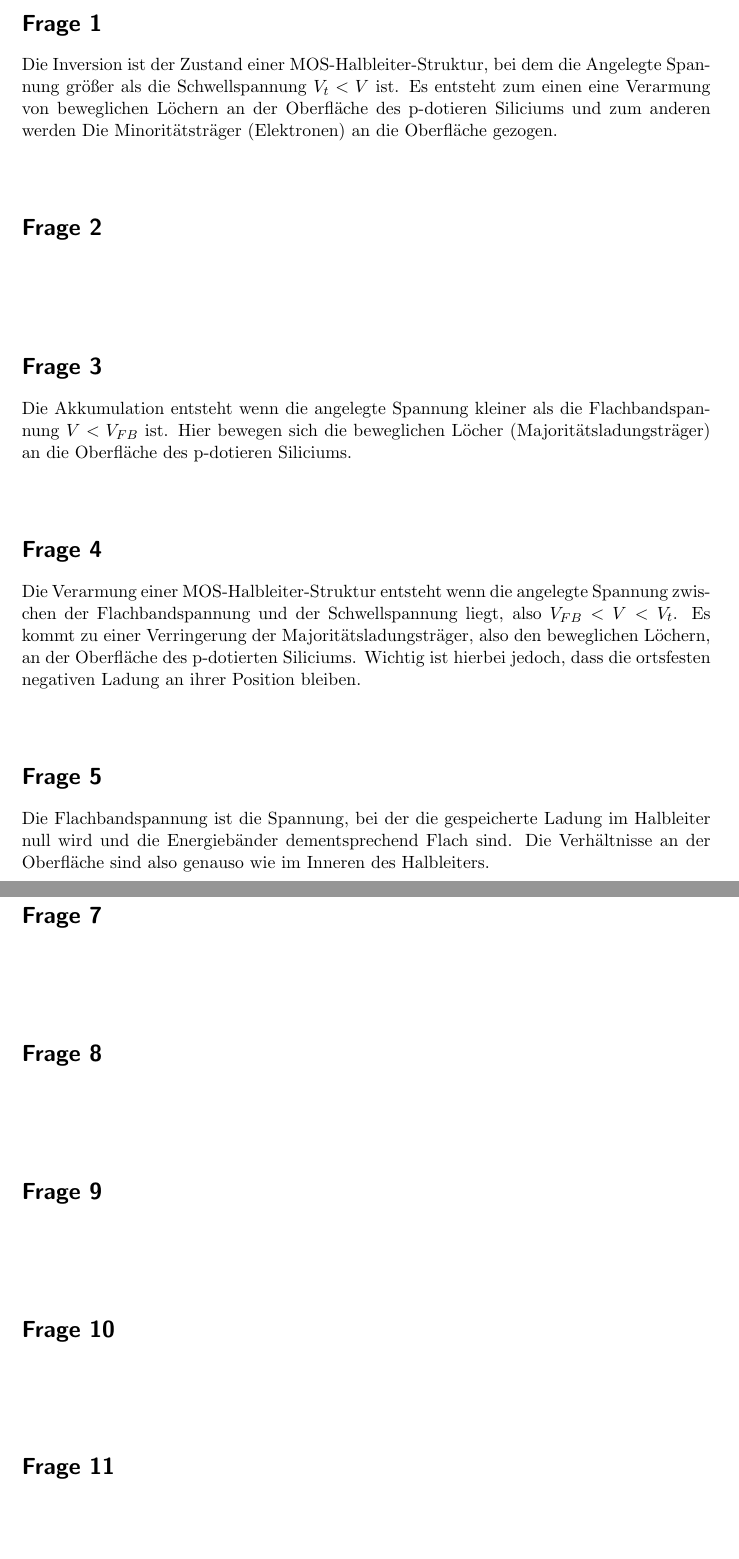
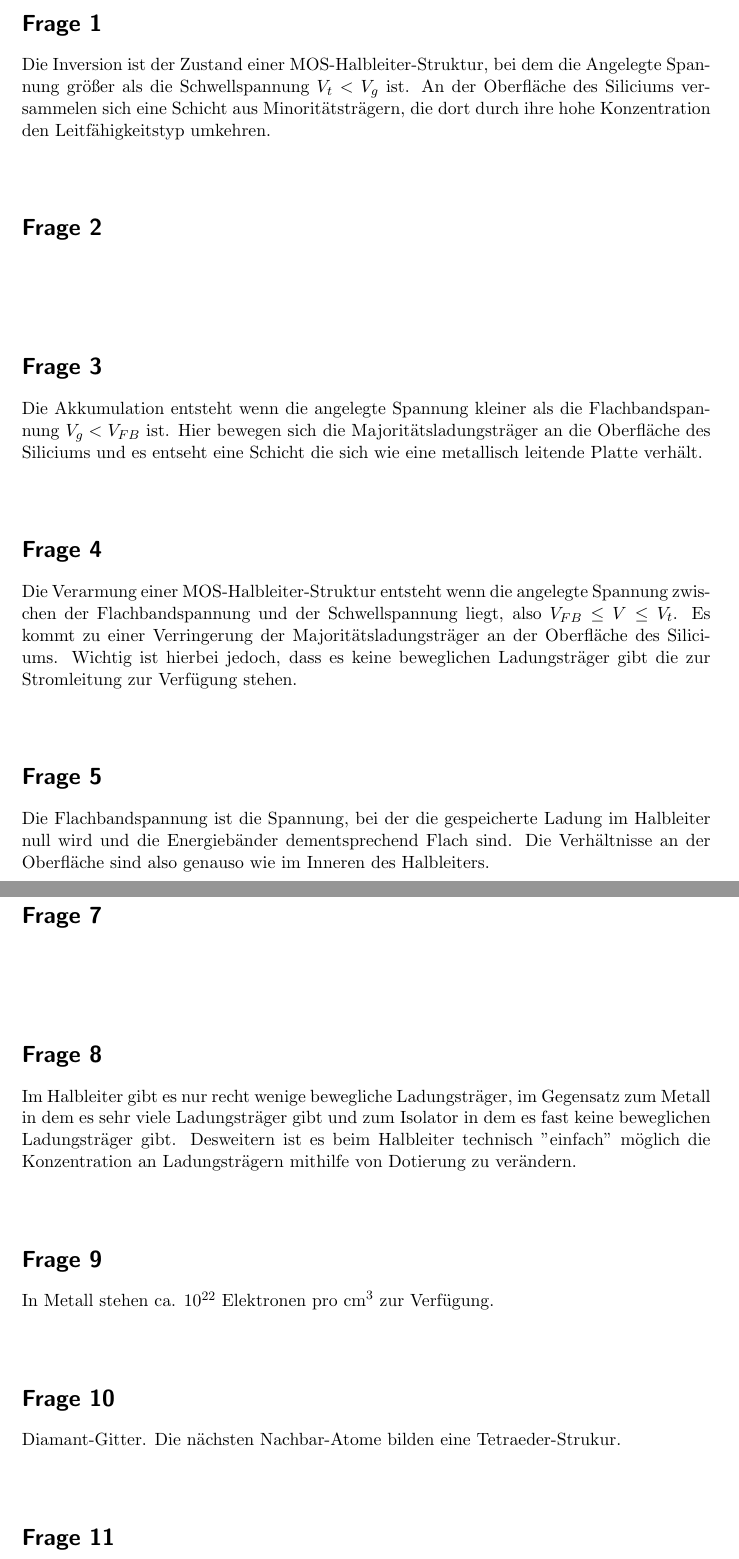
Before and after one commit to pxbn/chip_design, a LaTeX document (chip_design_fragen04.tex): two parts of pages 1 and 2 of 3, joined at a grey line, cut so that both start at the same text. Compiled offline with pdfLaTeX.

Commit message:
added stuff

```diff
--- a/chip_design_fragen04.tex
+++ b/chip_design_fragen04.tex
@@ -112,7 +112,7 @@
 
 
 \section*{Frage 1}
-Die Inversion ist der Zustand einer MOS-Halbleiter-Struktur, bei dem die Angelegte Spannung größer als die Schwellspannung $V_t < V$ ist. Es entsteht zum einen eine Verarmung von beweglichen Löchern an der Oberfläche des p-dotieren Siliciums und zum anderen werden Die Minoritätsträger (Elektronen) an die Oberfläche gezogen.
+Die Inversion ist der Zustand einer MOS-Halbleiter-Struktur, bei dem die Angelegte Spannung größer als die Schwellspannung $V_t < V_g$ ist. An der Oberfläche des Siliciums versammelen sich eine Schicht aus Minoritätsträgern, die dort durch ihre hohe Konzentration den Leitfähigkeitstyp umkehren.
 ~\\
 ~\\
 \section*{Frage 2}
@@ -120,11 +120,11 @@ Die Inversion ist der Zustand einer MOS-Halbleiter-Struktur, bei dem die Angeleg
 ~\\
 ~\\
 \section*{Frage 3}
-Die Akkumulation entsteht wenn die angelegte Spannung kleiner als die Flachbandspannung $V < V_{FB}$ ist. Hier bewegen sich die beweglichen Löcher (Majoritätsladungsträger) an die Oberfläche des p-dotieren Siliciums.
+Die Akkumulation entsteht wenn die angelegte Spannung kleiner als die Flachbandspannung $V_g < V_{FB}$ ist. Hier bewegen sich die Majoritätsladungsträger an die Oberfläche des Siliciums und es entseht eine Schicht die sich wie eine metallisch leitende Platte verhält.
 ~\\
 ~\\
 \section*{Frage 4}
-Die Verarmung einer MOS-Halbleiter-Struktur entsteht wenn die angelegte Spannung zwischen der Flachbandspannung und der Schwellspannung liegt, also $V_{FB} < V < V_t$. Es kommt zu einer Verringerung der Majoritätsladungsträger, also den beweglichen Löchern, an der Oberfläche des p-dotierten Siliciums. Wichtig ist hierbei jedoch, dass die ortsfesten negativen Ladung an ihrer Position bleiben.
+Die Verarmung einer MOS-Halbleiter-Struktur entsteht wenn die angelegte Spannung zwischen der Flachbandspannung und der Schwellspannung liegt, also $V_{FB} \le V \le V_t$. Es kommt zu einer Verringerung der Majoritätsladungsträger an der Oberfläche des Siliciums. Wichtig ist hierbei jedoch, dass es keine beweglichen Ladungsträger gibt die zur Stromleitung zur Verfügung stehen.
 ~\\
 ~\\
 \section*{Frage 5}
@@ -140,15 +140,15 @@ Ja, in einem p-Mos transistor, also einem p-dotieren Substrat führt die Akkumul
 ~\\
 ~\\
 \section*{Frage 8}
-
+Im Halbleiter gibt es nur recht wenige bewegliche Ladungsträger, im Gegensatz zum Metall in dem es sehr viele Ladungsträger gibt und zum Isolator in dem es fast keine beweglichen Ladungsträger gibt. Desweitern ist es beim Halbleiter technisch "einfach" möglich die Konzentration an Ladungsträgern mithilfe von Dotierung zu verändern.
 ~\\
 ~\\
 \section*{Frage 9}
-
+In Metall stehen ca. $10^{22} \text{ Elektronen pro cm}^3$ zur Verfügung.
 ~\\
 ~\\
 \section*{Frage 10}
-
+Diamant-Gitter. Die nächsten Nachbar-Atome bilden eine Tetraeder-Strukur.
 ~\\
 ~\\
 \section*{Frage 11}
```
Also changed, not shown: chip_design_fragen04.tex (4 more changed lines).
